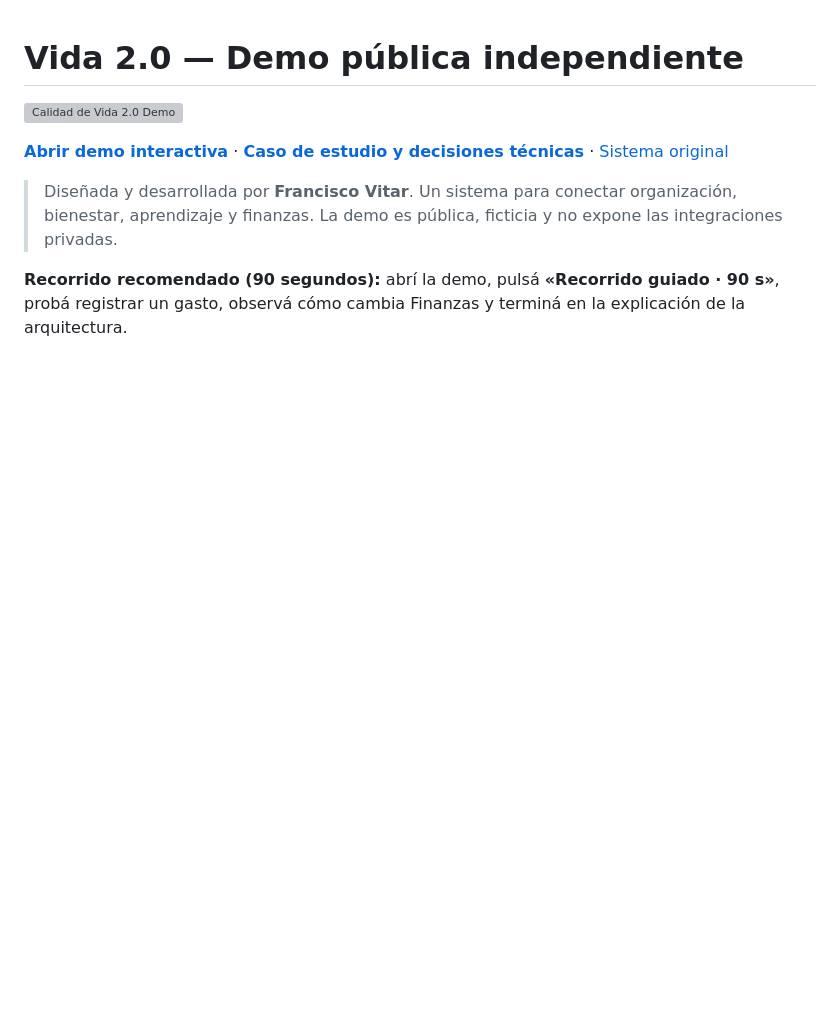
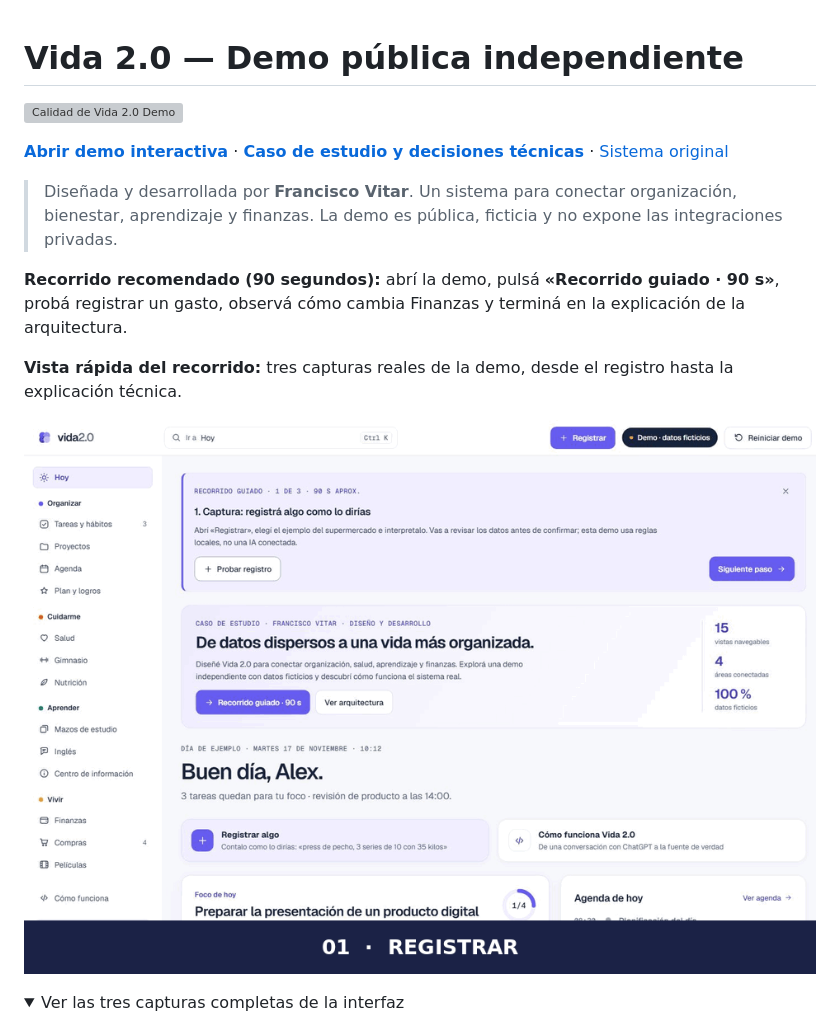
Before and after one commit to franciscovitar/vida-2-0-demo, a Markdown page: README.md, the part around one of its changes. Drawn GitHub-style; pictures changed too: docs/media/recorrido.gif (added); folded sections open; blank space fills up the shorter version; grey boxes are pictures that could not be loaded.

Commit message:
fix: polish guided capture, mobile comparison and add visual proof

```diff
--- a/README.md
+++ b/README.md
@@ -8,6 +8,13 @@
 
 **Recorrido recomendado (90 segundos):** abrí la demo, pulsá **«Recorrido guiado · 90 s»**, probá registrar un gasto, observá cómo cambia Finanzas y terminá en la explicación de la arquitectura.
 
+**Vista rápida del recorrido:** tres capturas reales de la demo, desde el registro hasta la explicación técnica.
+
+![Recorrido visual: registrar, ver el impacto y entender la arquitectura](./docs/media/recorrido.gif)
+
+<details>
+<summary>Ver las tres capturas completas de la interfaz</summary>
+
 ![Vista inicial de Vida 2.0 Demo](./docs/media/inicio-desktop.jpg)
 
 | Vista de producto | Arquitectura explicada |
```
Also changed, not shown: other parts of README.md (+2 -0 lines), docs/SHOWCASE_ROADMAP.md (+9 -0 lines), docs/media/arquitectura-desktop.jpg (added), docs/media/inicio-desktop.jpg (added), docs/media/modulos-desktop.jpg (added), 6 other files.
